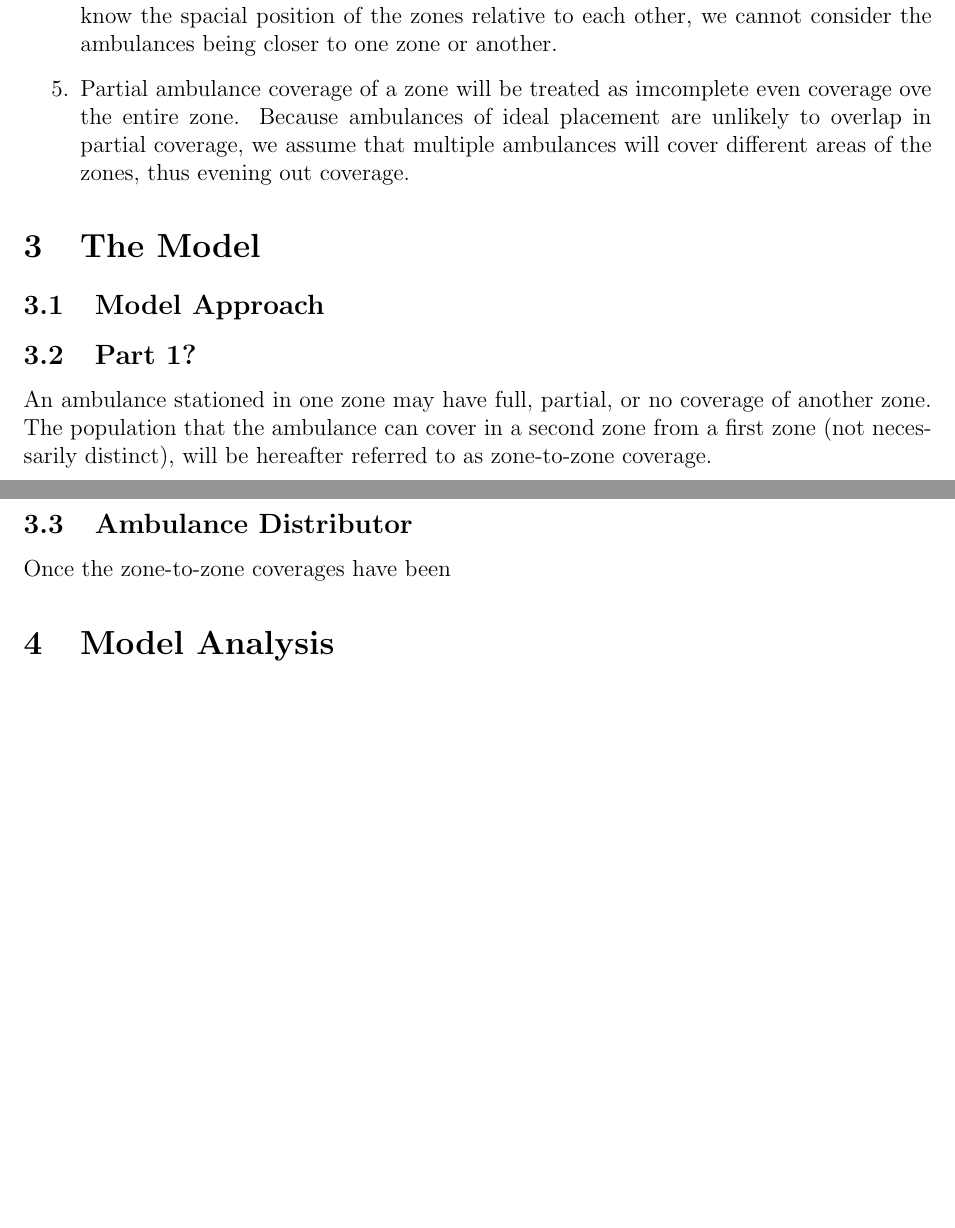
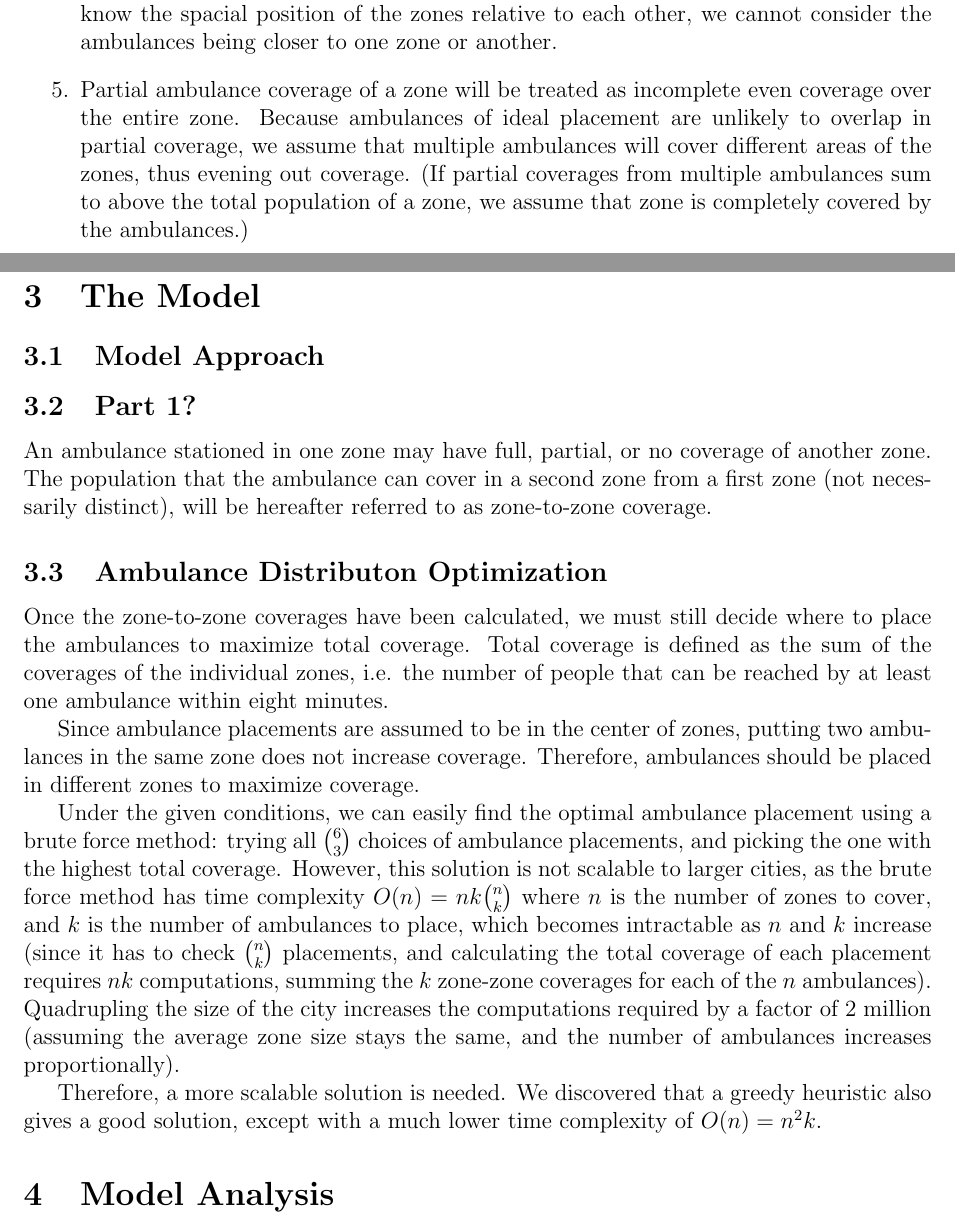
Before and after one commit to siddk/himcm-2013, a LaTeX document (LaTeX/paper.tex): two parts of pages 2 and 3 of 4, joined at a grey line, cut so that both start at the same text, the shorter picture padded with empty space. Compiled offline with pdfLaTeX.

Commit message:
wrote in Ambulance Distribution Optimization

```diff
--- a/LaTeX/paper.tex
+++ b/LaTeX/paper.tex
@@ -56,9 +59,11 @@ Then, consider a scenario in which a large scale disaster affects a single locat
         spacial position of the zones relative to each other, we cannot consider the ambulances
         being closer to one zone or another.
     \item
-        Partial ambulance coverage of a zone will be treated as imcomplete even coverage ove the entire
+        Partial ambulance coverage of a zone will be treated as incomplete even coverage over the entire
         zone. Because ambulances of ideal placement are unlikely to overlap in partial coverage, we assume
         that multiple ambulances will cover different areas of the zones, thus evening out coverage.
+        (If partial coverages from multiple ambulances sum to above the total population of a zone,
+        we assume that zone is completely covered by the ambulances.)
 \end{enumerate}
 
 \section{The Model}
@@ -70,8 +75,28 @@ An ambulance stationed in one zone may have full, partial, or no coverage of ano
 that the ambulance can cover in a second zone from a first zone (not necessarily distinct), will be hereafter referred to as
 zone-to-zone coverage.
 
-\subsection{Ambulance Distributor}
-Once the zone-to-zone coverages have been
+\subsection{Ambulance Distributon Optimization}
+Once the zone-to-zone coverages have been calculated, we must still decide where to place
+the ambulances to maximize total coverage. Total coverage is defined as the sum of the coverages
+of the individual zones, i.e. the number of people that can be reached by at least one ambulance
+within eight minutes.
+
+Since ambulance placements are assumed to be in the center of zones, putting two ambulances in the same
+zone does not increase coverage. Therefore, ambulances should be placed in different zones to maximize
+coverage.
+
+Under the given conditions, we can easily find the optimal ambulance placement using a brute force
+method: trying all $\binom{6}{3}$ choices of ambulance placements, and picking the one with the highest total coverage.
+However, this solution is not scalable to larger cities, as the brute force method has time complexity
+$O(n) = nk\binom{n}{k}$ where $n$ is the number of zones to cover, and $k$ is the number of ambulances to place, which
+becomes intractable as $n$ and $k$ increase (since it has to check $\binom{n}{k}$ placements,
+and calculating the total coverage of each placement requires $nk$ computations, summing the $k$ zone-zone
+coverages for each of the $n$ ambulances). Quadrupling the size of the city
+increases the computations required by a factor of 2 million (assuming the average zone size stays the same,
+and the number of ambulances increases proportionally).
+
+Therefore, a more scalable solution is needed. We discovered that a greedy heuristic also gives a good solution,
+except with a much lower time complexity of $O(n) = n^2k$.
 
 \section{Model Analysis}
 
```
Also changed, not shown: LaTeX/paper.tex (9 more changed lines).
